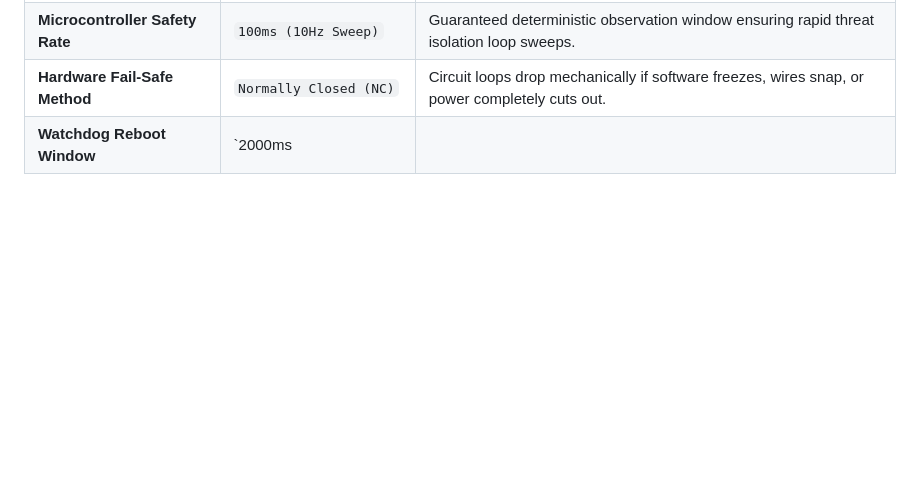
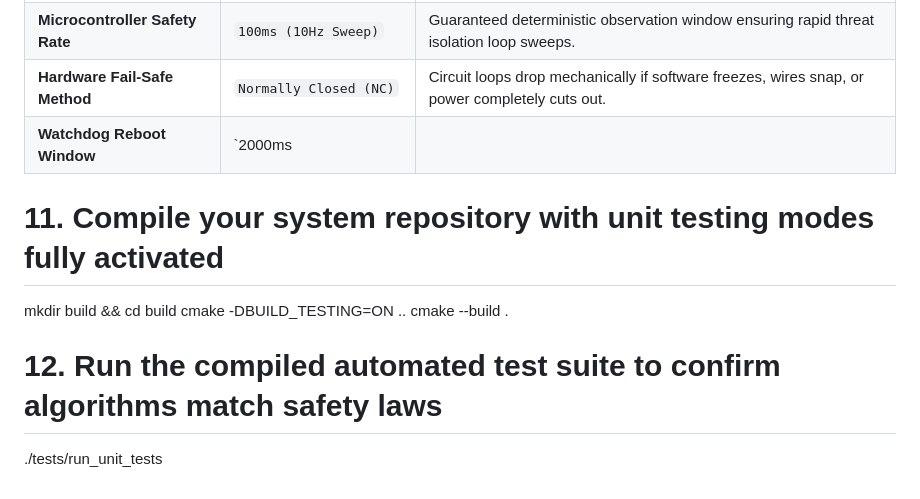
Before and after one commit to BUMED-USAMRICD-University-of-Washington/Environment-Safety-Monitor, a Markdown page: README.md, the part around the change. GitHub-like rendering; blank space fills up the shorter version.

```diff
--- a/README.md
+++ b/README.md
@@ -121,3 +121,10 @@ python tools/doc_generator.py read-telemetry
 | **Microcontroller Safety Rate** | `100ms (10Hz Sweep)` | Guaranteed deterministic observation window ensuring rapid threat isolation loop sweeps. |
 | **Hardware Fail-Safe Method** | `Normally Closed (NC)` | Circuit loops drop mechanically if software freezes, wires snap, or power completely cuts out. |
 | **Watchdog Reboot Window** | `2000ms
+# 11. Compile your system repository with unit testing modes fully activated
+mkdir build && cd build
+cmake -DBUILD_TESTING=ON ..
+cmake --build .
+
+# 12. Run the compiled automated test suite to confirm algorithms match safety laws
+./tests/run_unit_tests
```
